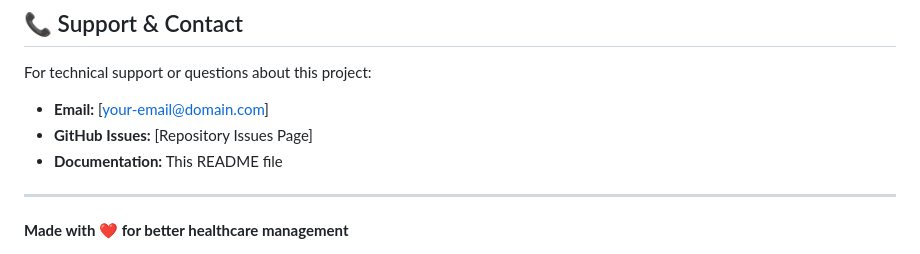
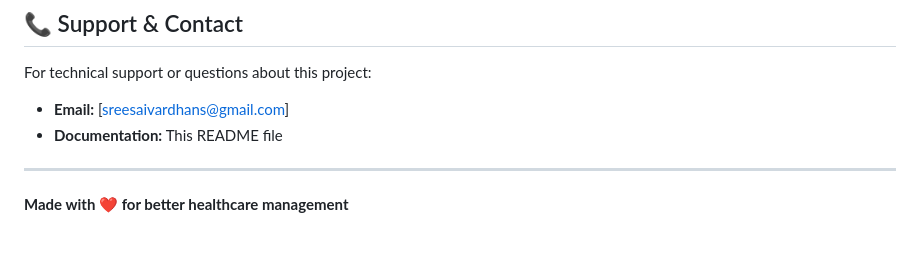
Before and after one commit to sreesaivardhan/hospital-operation-scheduler, a Markdown page: README.md, the part around the change. Rendered like a GitHub page.

```diff
--- a/README.md
+++ b/README.md
@@ -532,8 +532,7 @@ npm install firebase firebase-admin
 ## 📞 Support & Contact
 
 For technical support or questions about this project:
-- **Email:** [your-email@domain.com]
-- **GitHub Issues:** [Repository Issues Page]
+- **Email:** [sreesaivardhans@gmail.com]
 - **Documentation:** This README file
 
 ---
```
